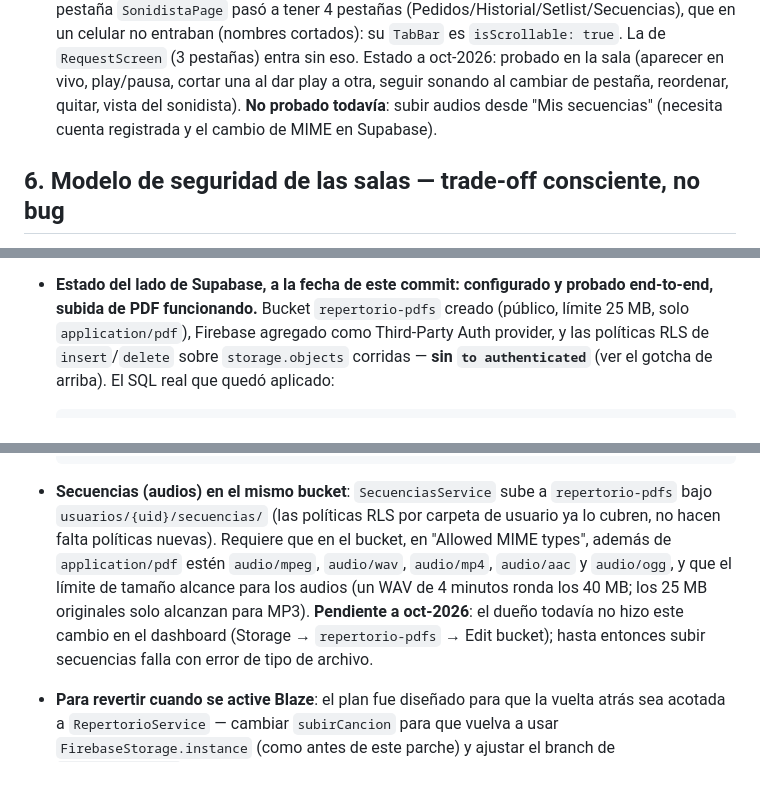
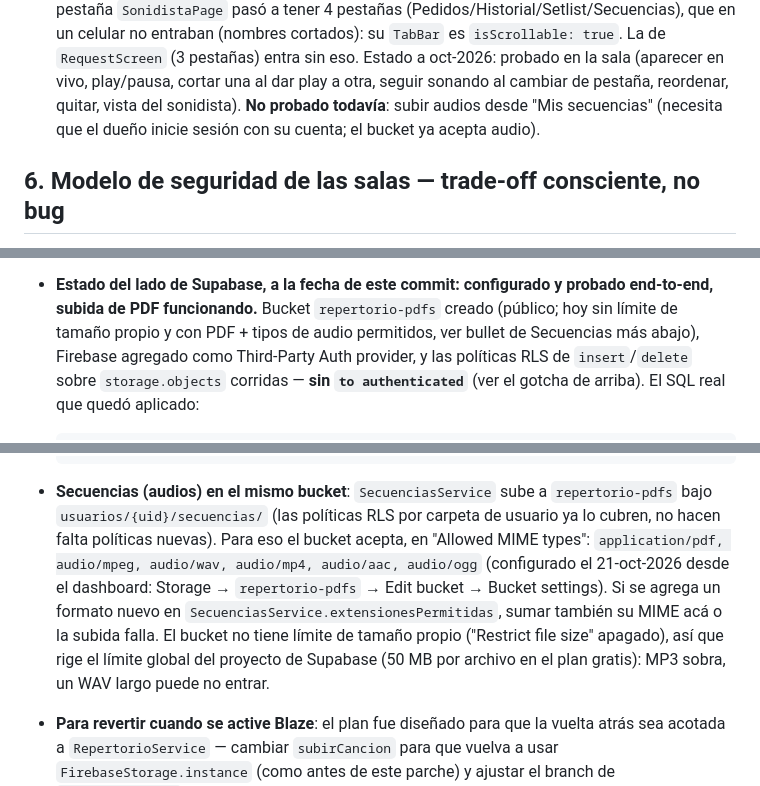
Before and after one commit to EstebanCastelani/bandasonido, a Markdown page: CONTEXTO_PARA_IA.md, 3 parts joined by grey strips. Drawn GitHub-style.

Commit message:
Document Supabase bucket now accepting audio for Secuencias
Co-Authored-By: Claude Opus 5.5 <noreply@anthropic.com>

```diff
--- a/CONTEXTO_PARA_IA.md
+++ b/CONTEXTO_PARA_IA.md
@@ -302,8 +302,8 @@ registrada sin chequear `esPro` — ver §8 para cómo revertir esto.
     Estado a oct-2026: probado en la sala (aparecer en vivo, play/pausa,
     cortar una al dar play a otra, seguir sonando al cambiar de pestaña,
     reordenar, quitar, vista del sonidista). **No probado todavía**: subir
-    audios desde "Mis secuencias" (necesita cuenta registrada y el cambio
-    de MIME en Supabase).
+    audios desde "Mis secuencias" (necesita que el dueño inicie sesión con
+    su cuenta; el bucket ya acepta audio).
 
 ## 6. Modelo de seguridad de las salas — trade-off consciente, no bug
 
@@ -415,7 +415,8 @@ Storage. Es un parche deliberadamente acotado: **Firestore y Auth siguen
   migrar nada.
 - **Estado del lado de Supabase, a la fecha de este commit: configurado y
   probado end-to-end, subida de PDF funcionando.** Bucket `repertorio-pdfs`
-  creado (público, límite 25 MB, solo `application/pdf`), Firebase agregado
+  creado (público; hoy sin límite de tamaño propio y con PDF + tipos de
+  audio permitidos, ver bullet de Secuencias más abajo), Firebase agregado
   como Third-Party Auth provider, y las políticas RLS de `insert`/`delete`
   sobre `storage.objects` corridas — **sin `to authenticated`** (ver el
   gotcha de arriba). El SQL real que quedó aplicado:
@@ -441,13 +442,15 @@ Storage. Es un parche deliberadamente acotado: **Firestore y Auth siguen
 - **Secuencias (audios) en el mismo bucket**: `SecuenciasService` sube a
   `repertorio-pdfs` bajo `usuarios/{uid}/secuencias/` (las políticas RLS
   por carpeta de usuario ya lo cubren, no hacen falta políticas nuevas).
-  Requiere que en el bucket, en "Allowed MIME types", además de
-  `application/pdf` estén `audio/mpeg`, `audio/wav`, `audio/mp4`,
-  `audio/aac` y `audio/ogg`, y que el límite de tamaño alcance para los
-  audios (un WAV de 4 minutos ronda los 40 MB; los 25 MB originales solo
-  alcanzan para MP3). **Pendiente a oct-2026**: el dueño todavía no hizo
-  este cambio en el dashboard (Storage → `repertorio-pdfs` → Edit bucket);
-  hasta entonces subir secuencias falla con error de tipo de archivo.
+  Para eso el bucket acepta, en "Allowed MIME types": `application/pdf,
+  audio/mpeg, audio/wav, audio/mp4, audio/aac, audio/ogg` (configurado el
+  21-oct-2026 desde el dashboard: Storage → `repertorio-pdfs` → Edit
+  bucket → Bucket settings). Si se agrega un formato nuevo en
+  `SecuenciasService.extensionesPermitidas`, sumar también su MIME acá o
+  la subida falla. El bucket no tiene límite de tamaño propio ("Restrict
+  file size" apagado), así que rige el límite global del proyecto de
+  Supabase (50 MB por archivo en el plan gratis): MP3 sobra, un WAV largo
+  puede no entrar.
 - **Para revertir cuando se active Blaze**: el plan fue diseñado para que
   la vuelta atrás sea acotada a `RepertorioService` — cambiar
   `subirCancion` para que vuelva a usar `FirebaseStorage.instance` (como
```
Also changed, not shown: other parts of CONTEXTO_PARA_IA.md (+0 -2 lines).
